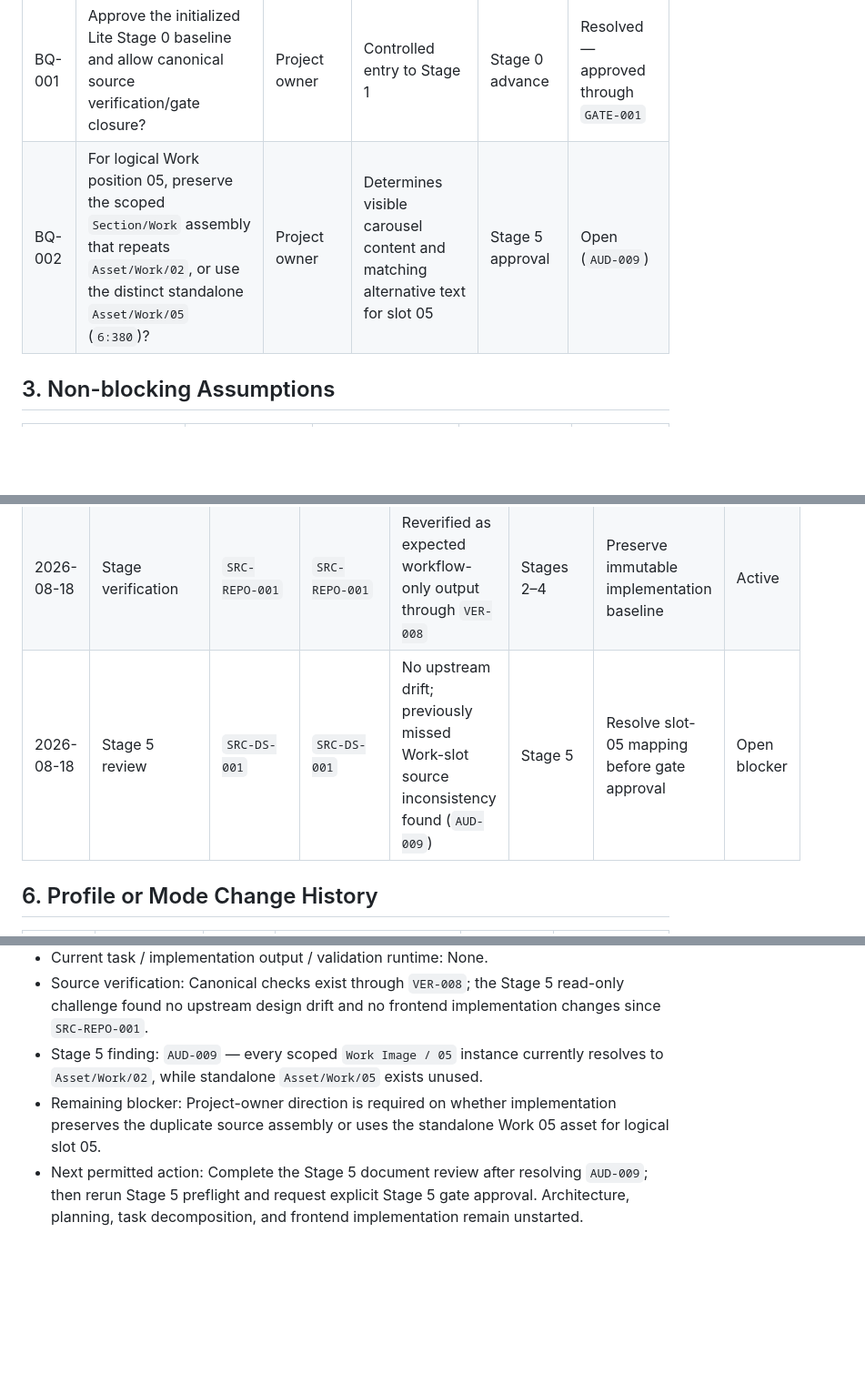
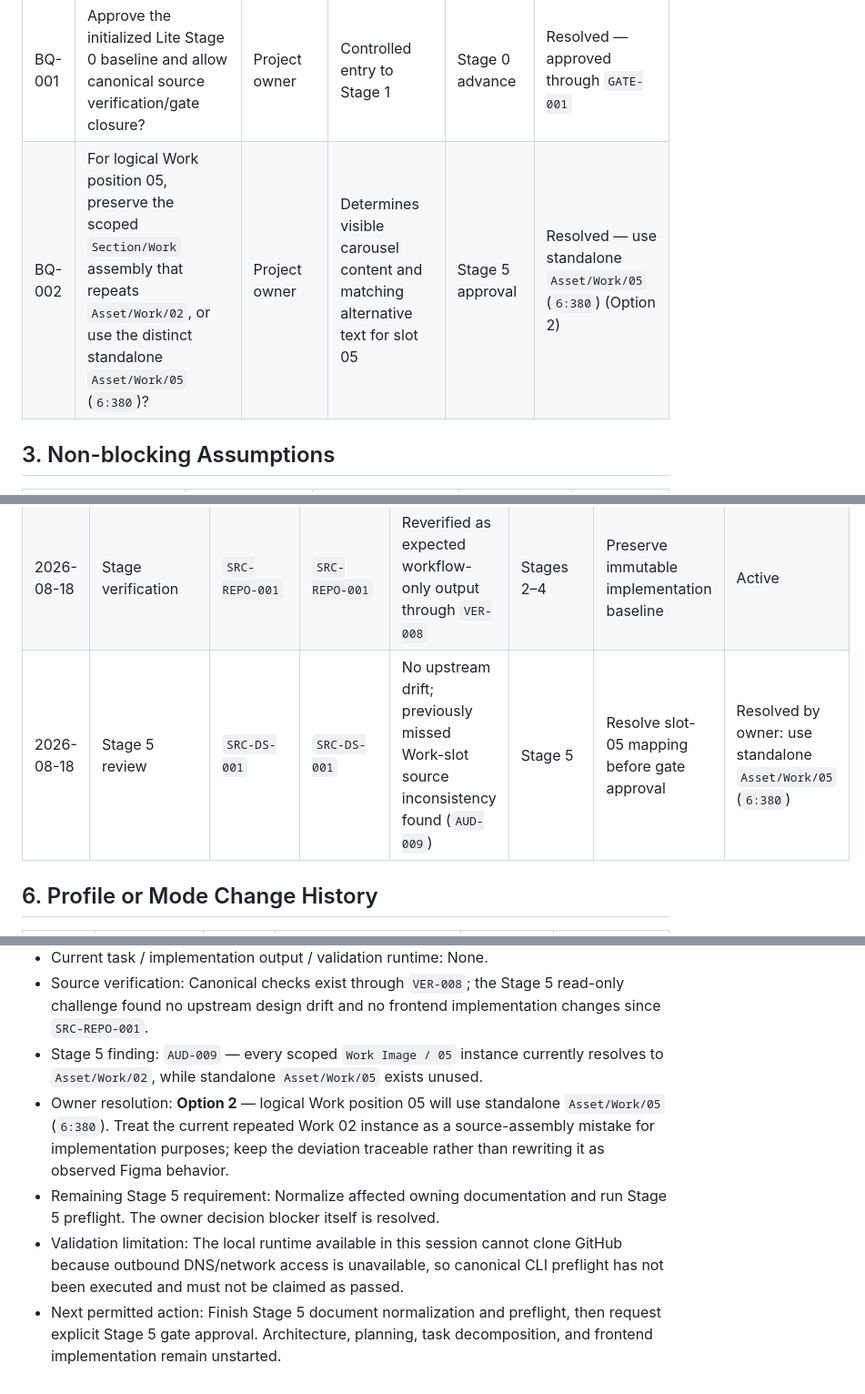
Before and after one commit to ferfalcon/single-page-design-portfolio, a Markdown page: WORKFLOW-STATE.md, 3 parts joined by grey strips. Shown at 91% size. Rendered like a GitHub page; blank space fills up the shorter version.

Commit message:
Record Stage 5 Work 05 owner decision

```diff
--- a/WORKFLOW-STATE.md
+++ b/WORKFLOW-STATE.md
@@ -16,7 +16,7 @@ updated: 2026-08-18
 | ID | Question | Decision owner | Impact | Required before | Status |
 |---|---|---|---|---|---|
 | BQ-001 | Approve the initialized Lite Stage 0 baseline and allow canonical source verification/gate closure? | Project owner | Controlled entry to Stage 1 | Stage 0 advance | Resolved — approved through `GATE-001` |
-| BQ-002 | For logical Work position 05, preserve the scoped `Section/Work` assembly that repeats `Asset/Work/02`, or use the distinct standalone `Asset/Work/05` (`6:380`)? | Project owner | Determines visible carousel content and matching alternative text for slot 05 | Stage 5 approval | Open (`AUD-009`) |
+| BQ-002 | For logical Work position 05, preserve the scoped `Section/Work` assembly that repeats `Asset/Work/02`, or use the distinct standalone `Asset/Work/05` (`6:380`)? | Project owner | Determines visible carousel content and matching alternative text for slot 05 | Stage 5 approval | Resolved — use standalone `Asset/Work/05` (`6:380`) (Option 2) |
 
 ## 3. Non-blocking Assumptions
 
@@ -40,7 +40,7 @@ updated: 2026-08-18
 | 2026-08-18 | Initialization | — | `SRC-REPO-001` | Immutable repository commit registered | Stage 0 | Canonically verify before gate | Closed by `VER-002` / `GATE-001` |
 | 2026-08-18 | Stage verification | `SRC-DS-001` | `SRC-DS-001` | Reverified unchanged through `VER-007` | Stages 2–4 | Preserve time-bound identity; continue rechecks | Active |
 | 2026-08-18 | Stage verification | `SRC-REPO-001` | `SRC-REPO-001` | Reverified as expected workflow-only output through `VER-008` | Stages 2–4 | Preserve immutable implementation baseline | Active |
-| 2026-08-18 | Stage 5 review | `SRC-DS-001` | `SRC-DS-001` | No upstream drift; previously missed Work-slot source inconsistency found (`AUD-009`) | Stage 5 | Resolve slot-05 mapping before gate approval | Open blocker |
+| 2026-08-18 | Stage 5 review | `SRC-DS-001` | `SRC-DS-001` | No upstream drift; previously missed Work-slot source inconsistency found (`AUD-009`) | Stage 5 | Resolve slot-05 mapping before gate approval | Resolved by owner: use standalone `Asset/Work/05` (`6:380`) |
 
 ## 6. Profile or Mode Change History
 
@@ -70,5 +71,7 @@ updated: 2026-08-18
 - Current task / implementation output / validation runtime: None.
 - Source verification: Canonical checks exist through `VER-008`; the Stage 5 read-only challenge found no upstream design drift and no frontend implementation changes since `SRC-REPO-001`.
 - Stage 5 finding: `AUD-009` — every scoped `Work Image / 05` instance currently resolves to `Asset/Work/02`, while standalone `Asset/Work/05` exists unused.
-- Remaining blocker: Project-owner direction is required on whether implementation preserves the duplicate source assembly or uses the standalone Work 05 asset for logical slot 05.
-- Next permitted action: Complete the Stage 5 document review after resolving `AUD-009`; then rerun Stage 5 preflight and request explicit Stage 5 gate approval. Architecture, planning, task decomposition, and frontend implementation remain unstarted.
+- Owner resolution: **Option 2** — logical Work position 05 will use standalone `Asset/Work/05` (`6:380`). Treat the current repeated Work 02 instance as a source-assembly mistake for implementation purposes; keep the deviation traceable rather than rewriting it as observed Figma behavior.
+- Remaining Stage 5 requirement: Normalize affected owning documentation and run Stage 5 preflight. The owner decision blocker itself is resolved.
+- Validation limitation: The local runtime available in this session cannot clone GitHub because outbound DNS/network access is unavailable, so canonical CLI preflight has not been executed and must not be claimed as passed.
+- Next permitted action: Finish Stage 5 document normalization and preflight, then request explicit Stage 5 gate approval. Architecture, planning, task decomposition, and frontend implementation remain unstarted.
```
Also changed, not shown: other parts of WORKFLOW-STATE.md (+1 -0 lines).
